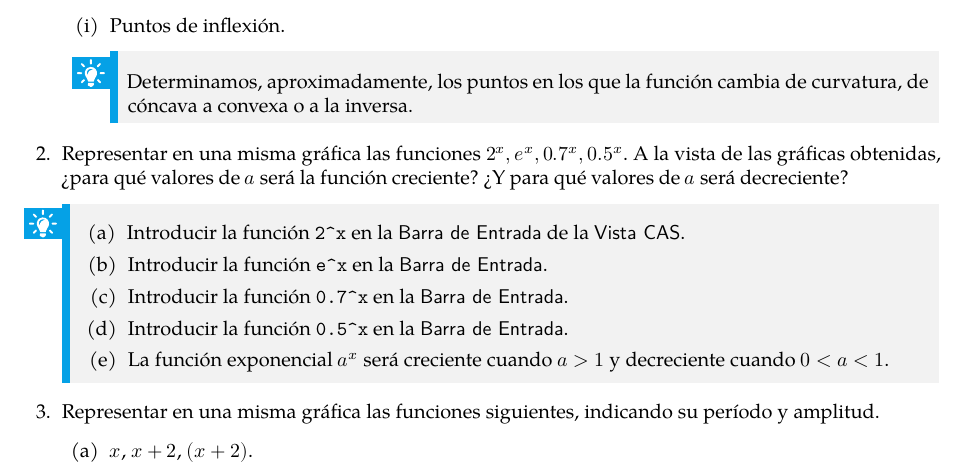
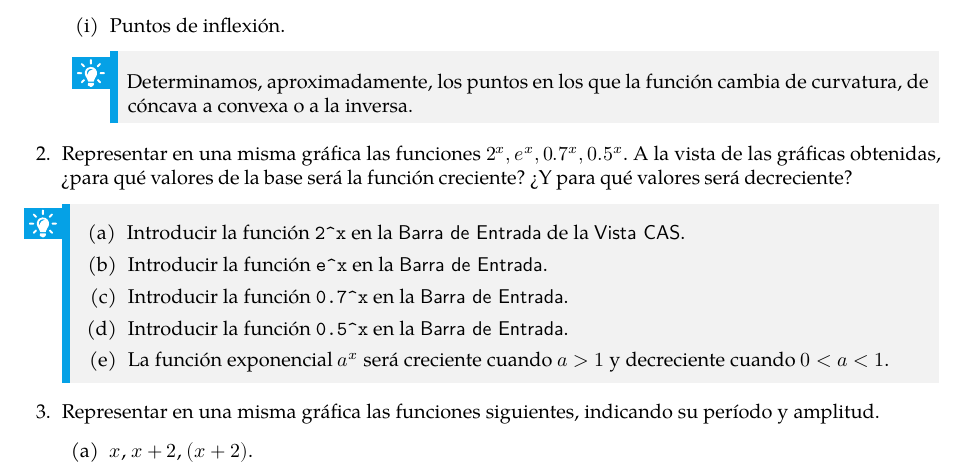
Before and after one commit to asalber/practicas-geogebra, a LaTeX book (practicas_geogebra.tex, which reads capitulos/funciones_elementales.tex): part of page 20 of 45, cut so that both start at the same text. Compiled offline with XeLaTeX; a missing font is replaced by an installed copy or a similar font.

Commit message:
Corrección de errores.

```diff
--- a/capitulos/funciones_elementales.tex
+++ b/capitulos/funciones_elementales.tex
@@ -190,7 +190,7 @@
       \end{enumerate}
 
 \item Representar en una misma gráfica las funciones $2^{x}, e^{x}, 0.7^{x}, 0.5^{x}$.
-      A la vista de las gráficas obtenidas, ¿para qué valores de $a$ será la función creciente? ¿Y para qué valores de $a$ será decreciente?
+      A la vista de las gráficas obtenidas, ¿para qué valores de la base será la función creciente? ¿Y para qué valores será decreciente?
       \begin{indication}
       \begin{enumerate}
       \item Introducir la función \command{2\^{}x} en la \field{Barra de Entrada} de la \field{Vista CAS}.
```
Also changed, not shown: capitulos/introduccion_geogebra.tex (line endings or trailing spaces), practicas_geogebra.pdf.
